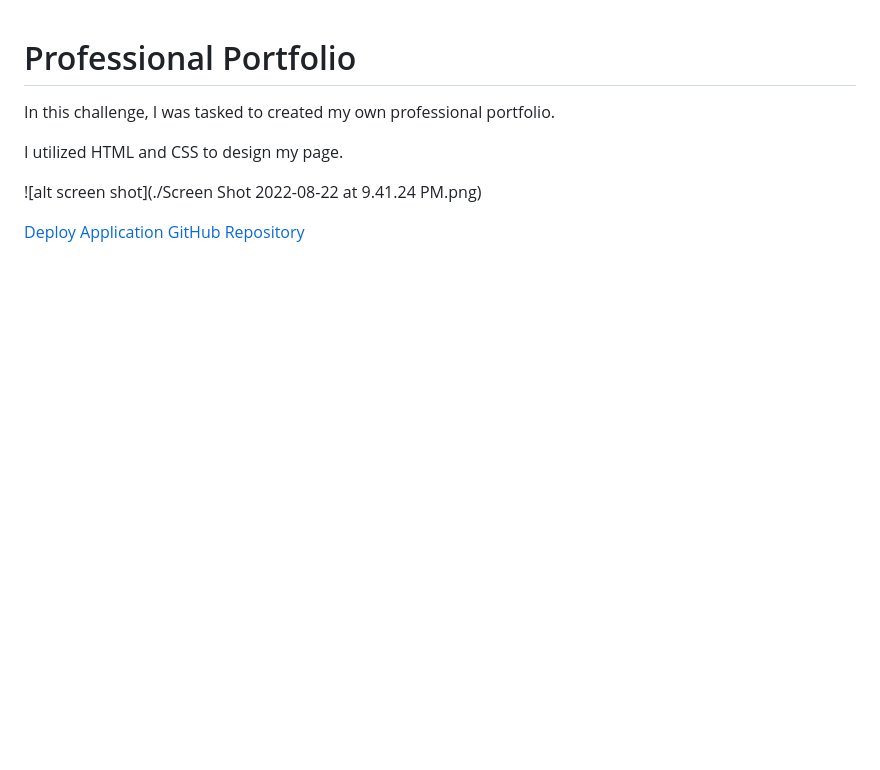
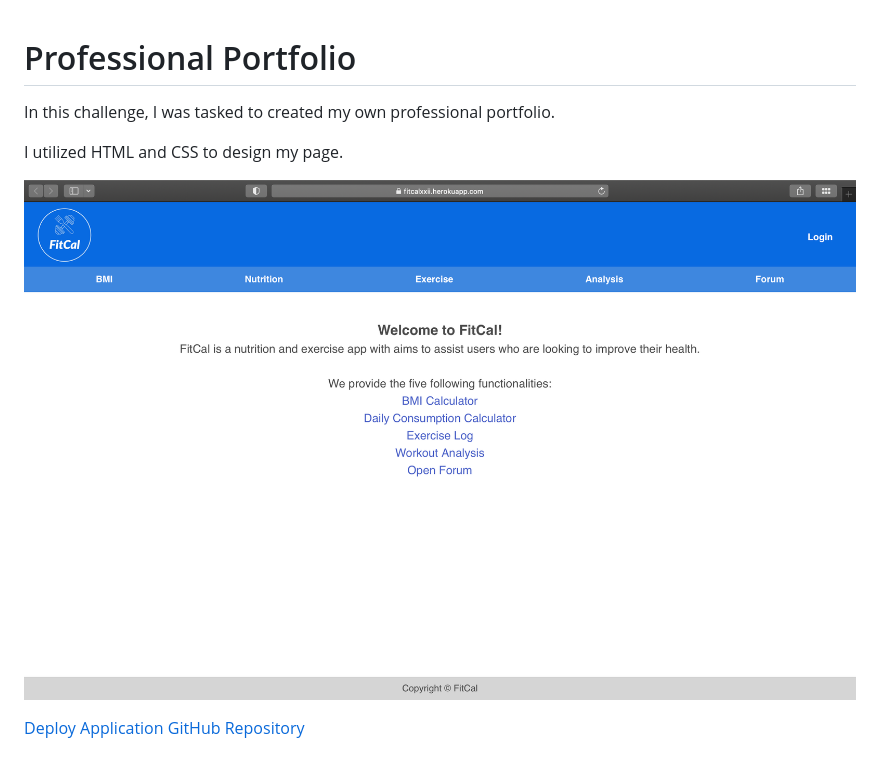
Before and after one commit to chrisgtr34/professional-portfolio, a Markdown page: README.md, the part around the change printed below. Rendered like a GitHub page; pictures changed too: Screen Shot 2022-10-20 at 8.42.51 PM.png (added); blank space fills up the shorter version.

```diff
--- a/README.md
+++ b/README.md
@@ -3,5 +3,5 @@ In this challenge, I was tasked to created my own professional portfolio.
 
 I utilized HTML and CSS to design my page.
 
-![alt screen shot](./Screen Shot 2022-08-22 at 9.41.24 PM.png)
+![alt screen shot](./Screen%20Shot%202022-10-20%20at%208.42.51%20PM.png)
 
```
Also changed, not shown: other parts of README.md (+2 -2 lines).
